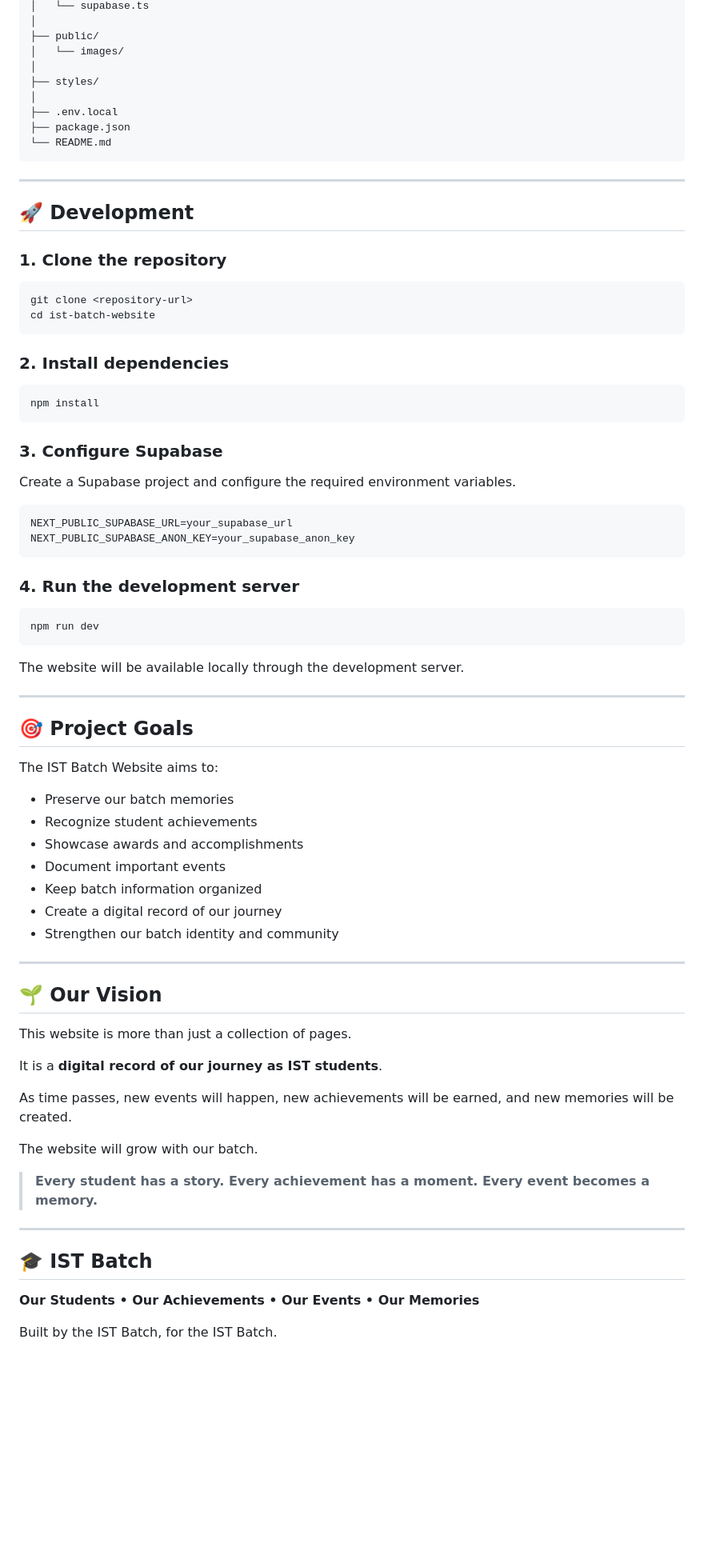
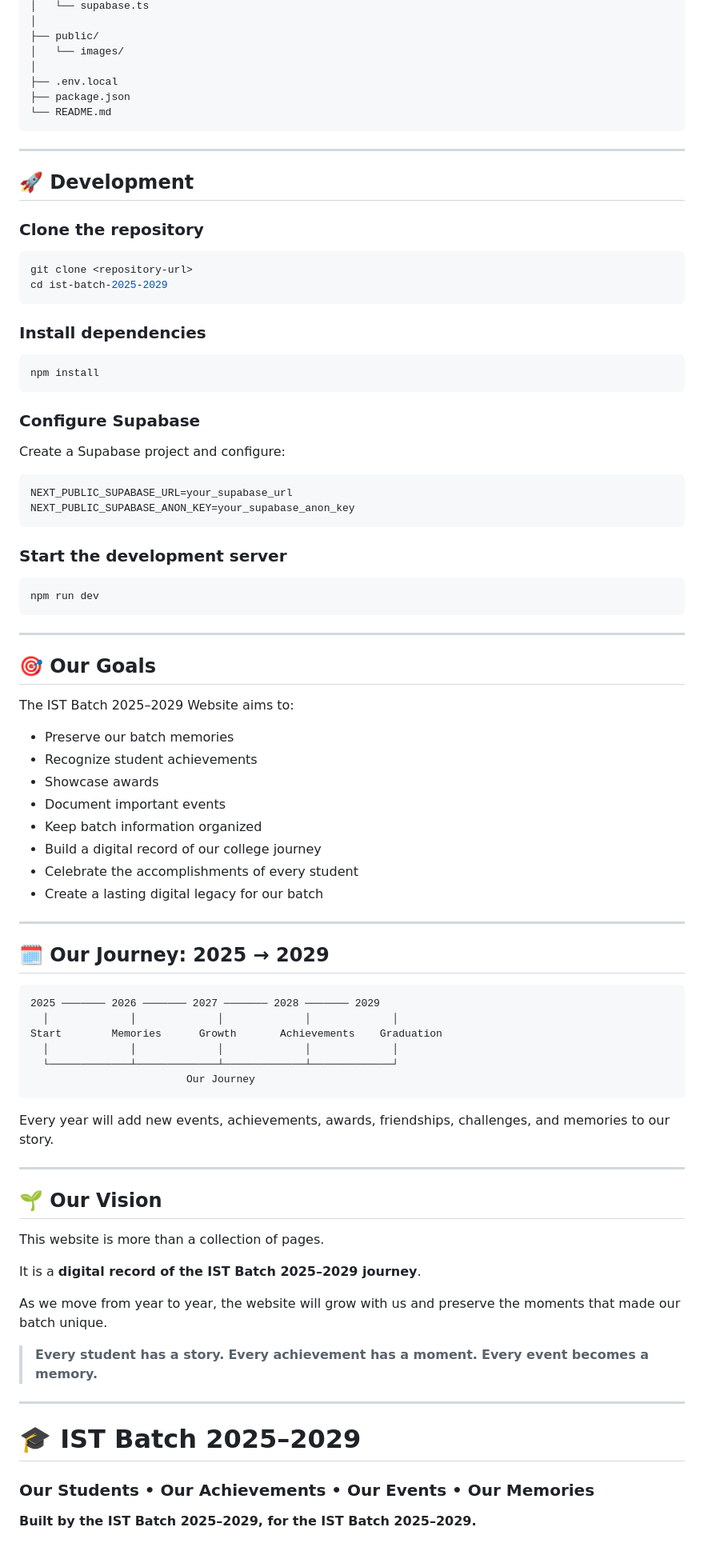
Before and after one commit to yanji-yan/IST-Website, a Markdown page: README.md, the part around one of its changes. Shown at 80% size. GitHub-like rendering; blank space fills up the shorter version.

````diff
--- a/README.md
+++ b/README.md
@@ -314,8 +260,6 @@ ist-batch-website/
 ├── public/
 │   └── images/
 │
-├── styles/
-│
 ├── .env.local
 ├── package.json
 └── README.md
@@ -325,70 +269,82 @@ ist-batch-website/
 
 ## 🚀 Development
 
-### 1. Clone the repository
+### Clone the repository
 
 ```bash
 git clone <repository-url>
-cd ist-batch-website
+cd ist-batch-2025-2029
 ```
 
-### 2. Install dependencies
+### Install dependencies
 
 ```bash
 npm install
 ```
 
-### 3. Configure Supabase
+### Configure Supabase
 
-Create a Supabase project and configure the required environment variables.
+Create a Supabase project and configure:
 
 ```env
 NEXT_PUBLIC_SUPABASE_URL=your_supabase_url
 NEXT_PUBLIC_SUPABASE_ANON_KEY=your_supabase_anon_key
 ```
 
-### 4. Run the development server
+### Start the development server
 
 ```bash
 npm run dev
 ```
 
-The website will be available locally through the development server.
+---
+
+## 🎯 Our Goals
+
+The IST Batch 2025–2029 Website aims to:
+
+* Preserve our batch memories
+* Recognize student achievements
+* Showcase awards
+* Document important events
+* Keep batch information organized
+* Build a digital record of our college journey
+* Celebrate the accomplishments of every student
+* Create a lasting digital legacy for our batch
 
 ---
 
-## 🎯 Project Goals
+## 🗓️ Our Journey: 2025 → 2029
 
-The IST Batch Website aims to:
+```text
+2025 ─────── 2026 ─────── 2027 ─────── 2028 ─────── 2029
+  │             │             │             │             │
+Start        Memories      Growth       Achievements    Graduation
+  │             │             │             │             │
+  └─────────────┴─────────────┴─────────────┴─────────────┘
+                         Our Journey
+```
 
-* Preserve our batch memories
-* Recognize student achievements
-* Showcase awards and accomplishments
-* Document important events
-* Keep batch information organized
-* Create a digital record of our journey
-* Strengthen our batch identity and community
+Every year will add new events, achievements, awards, friendships, challenges, and memories to our story.
 
 ---
 
 ## 🌱 Our Vision
 
-This website is more than just a collection of pages.
+This website is more than a collection of pages.
 
-It is a **digital record of our journey as IST students**.
+It is a **digital record of the IST Batch 2025–2029 journey**.
 
-As time passes, new events will happen, new achievements will be earned, and new memories will be created.
+As we move from year to year, the website will grow with us and preserve the moments that made our batch unique.
 
-The website will grow with our batch.
-
-> **Every student has a story.
-> Every achievement has a moment.
-> Every event becomes a memory.**
+> **Every student has a story.**
+> **Every achievement has a moment.**
+> **Every event becomes a memory.**
 
 ---
 
-## 🎓 IST Batch
+# 🎓 IST Batch 2025–2029
 
-**Our Students • Our Achievements • Our Events • Our Memories**
+### **Our Students • Our Achievements • Our Events • Our Memories**
 
-Built by the IST Batch, for the IST Batch.
+**Built by the IST Batch 2025–2029, for the IST Batch 2025–2029.**
````
Also changed, not shown: other parts of README.md (+114 -168 lines).
